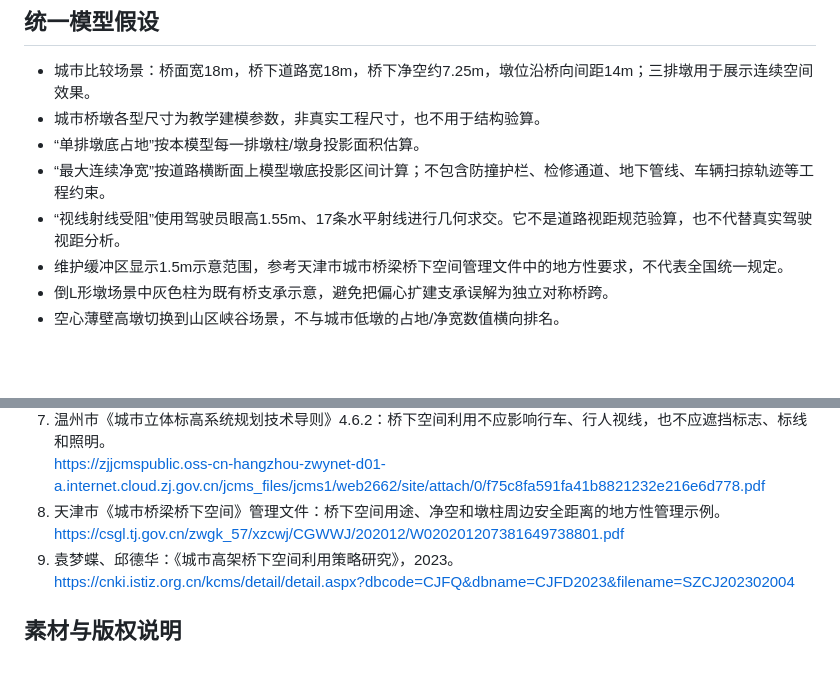
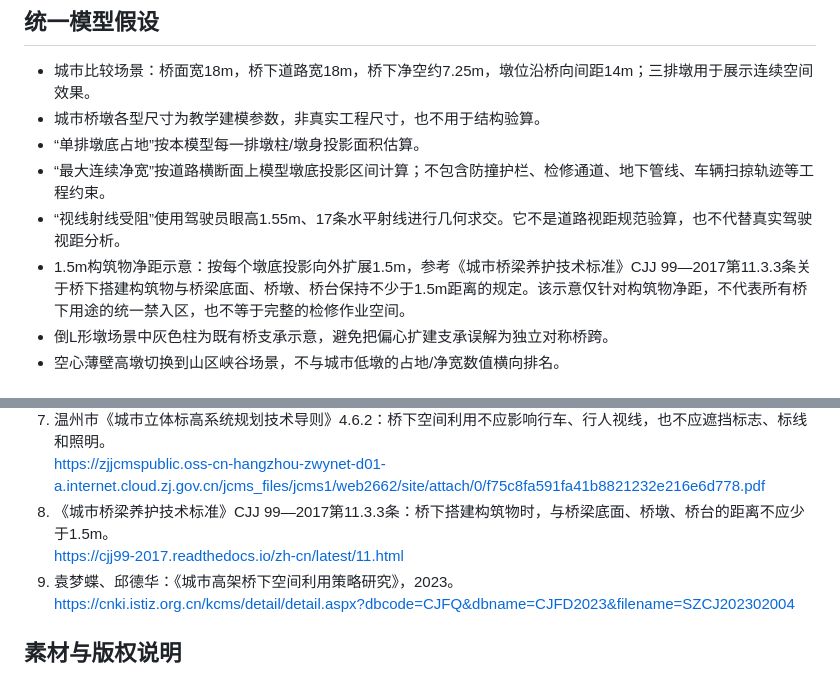
Before and after one commit to zmdyy/3Dmodel2, a Markdown page: docs/bridge-pier-comparison.md, 2 parts joined by grey strips. Drawn GitHub-style; blank space fills up the shorter version.

Commit message:
Document 1.5m structure-clearance scope accurately

```diff
--- a/docs/bridge-pier-comparison.md
+++ b/docs/bridge-pier-comparison.md
@@ -24,7 +24,7 @@
 - “单排墩底占地”按本模型每一排墩柱/墩身投影面积估算。
 - “最大连续净宽”按道路横断面上模型墩底投影区间计算；不包含防撞护栏、检修通道、地下管线、车辆扫掠轨迹等工程约束。
 - “视线射线受阻”使用驾驶员眼高1.55m、17条水平射线进行几何求交。它不是道路视距规范验算，也不代替真实驾驶视距分析。
-- 维护缓冲区显示1.5m示意范围，参考天津市城市桥梁桥下空间管理文件中的地方性要求，不代表全国统一规定。
+- 1.5m构筑物净距示意：按每个墩底投影向外扩展1.5m，参考《城市桥梁养护技术标准》CJJ 99—2017第11.3.3条关于桥下搭建构筑物与桥梁底面、桥墩、桥台保持不少于1.5m距离的规定。该示意仅针对构筑物净距，不代表所有桥下用途的统一禁入区，也不等于完整的检修作业空间。
 - 倒L形墩场景中灰色柱为既有桥支承示意，避免把偏心扩建支承误解为独立对称桥跨。
 - 空心薄壁高墩切换到山区峡谷场景，不与城市低墩的占地/净宽数值横向排名。
 
@@ -44,8 +44,8 @@
    https://qlgc.readthedocs.io/zh/latest/6-2.html
 7. 温州市《城市立体标高系统规划技术导则》4.6.2：桥下空间利用不应影响行车、行人视线，也不应遮挡标志、标线和照明。
    https://zjjcmspublic.oss-cn-hangzhou-zwynet-d01-a.internet.cloud.zj.gov.cn/jcms_files/jcms1/web2662/site/attach/0/f75c8fa591fa41b8821232e216e6d778.pdf
-8. 天津市《城市桥梁桥下空间》管理文件：桥下空间用途、净空和墩柱周边安全距离的地方性管理示例。
-   https://csgl.tj.gov.cn/zwgk_57/xzcwj/CGWWJ/202012/W020201207381649738801.pdf
+8. 《城市桥梁养护技术标准》CJJ 99—2017第11.3.3条：桥下搭建构筑物时，与桥梁底面、桥墩、桥台的距离不应少于1.5m。
+   https://cjj99-2017.readthedocs.io/zh-cn/latest/11.html
 9. 袁梦蝶、邱德华：《城市高架桥下空间利用策略研究》，2023。
    https://cnki.istiz.org.cn/kcms/detail/detail.aspx?dbcode=CJFQ&dbname=CJFD2023&filename=SZCJ202302004
 
```
